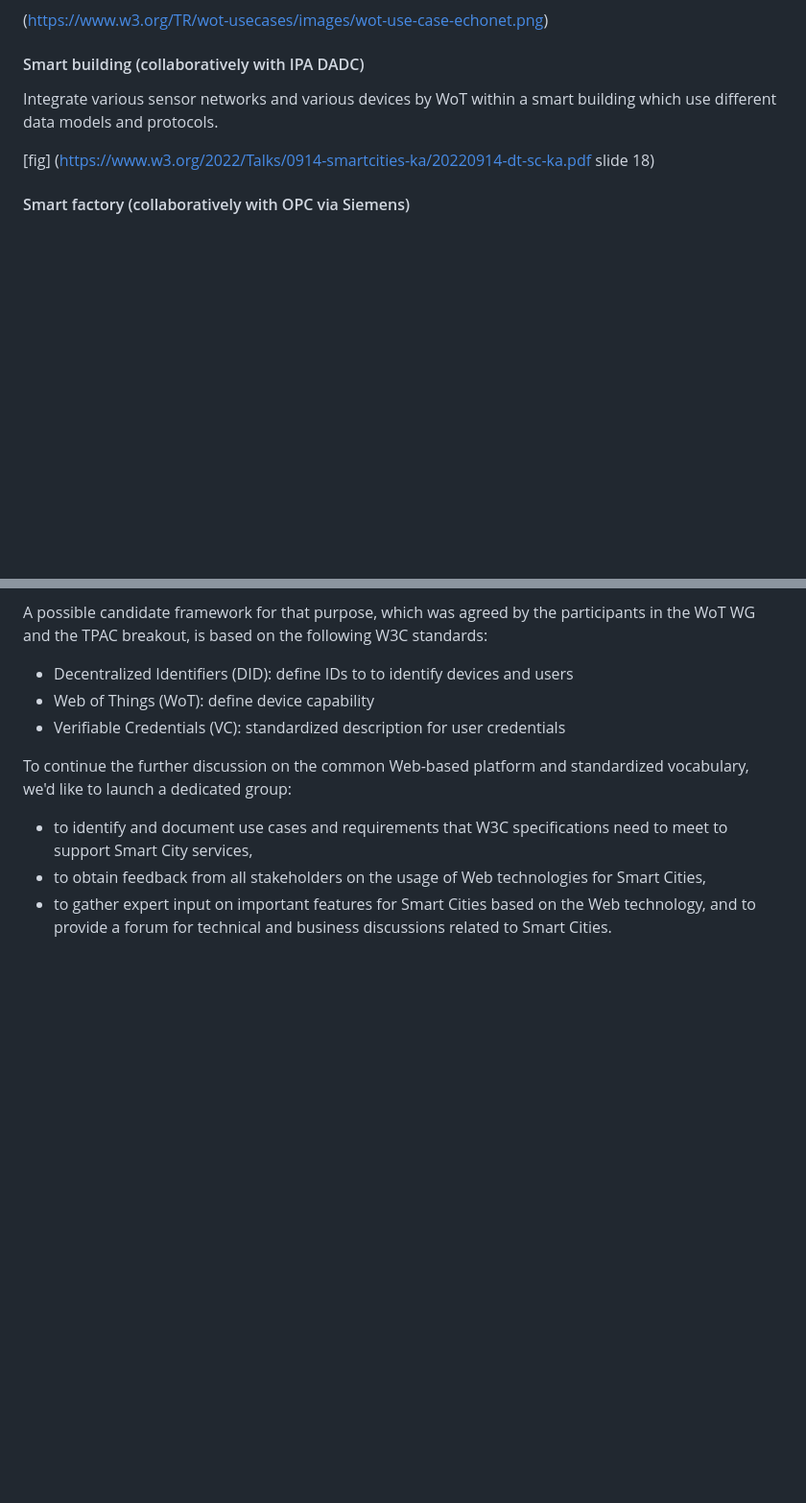
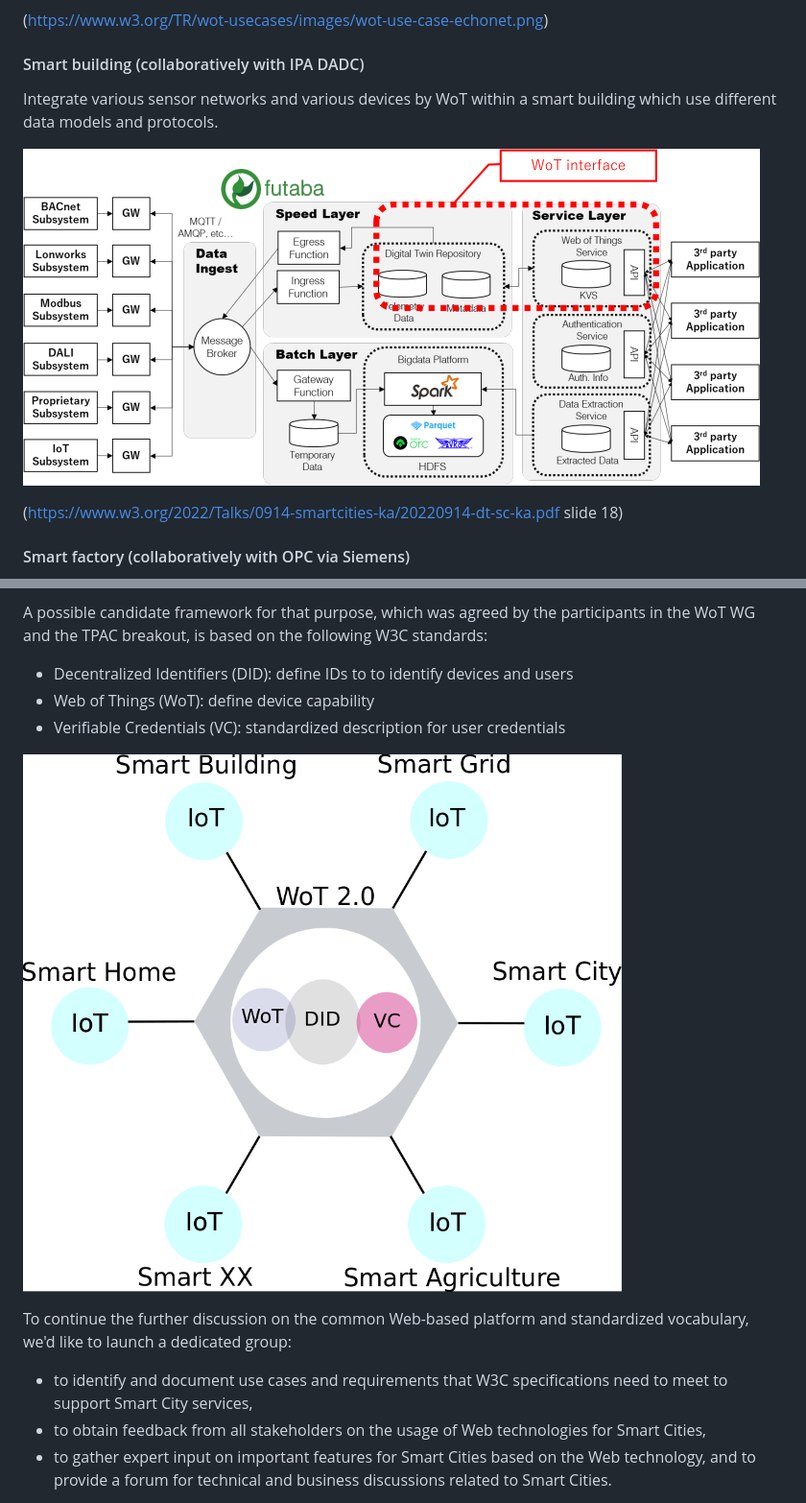
Before and after one commit to w3c/smartcities-workshop, a Markdown page: draft-charter/updates.md, 2 parts joined by grey strips. Shown at 96% size. Rendered like a GitHub page; blank space fills up the shorter version.

```diff
--- a/draft-charter/updates.md
+++ b/draft-charter/updates.md
@@ -87,7 +87,8 @@ Improve the usability of home appliances for device users by allowing device use
 #### Smart building (collaboratively with IPA DADC)
 Integrate various sensor networks and various devices by WoT within a smart building which use different data models and protocols.
 
-[fig]
+![Smart Building](./smartbuilding.png)
+
 (https://www.w3.org/2022/Talks/0914-smartcities-ka/20220914-dt-sc-ka.pdf slide 18)
 
 #### Smart factory (collaboratively with OPC via Siemens)
@@ -144,6 +145,8 @@ A possible candidate framework for that purpose, which was agreed by the partici
 * Web of Things (WoT): define device capability
 * Verifiable Credentials (VC): standardized description for user credentials
 
+![Possible Web-based Digital Twins Platform](./wot20.png)
+
 To continue the further discussion on the common Web-based platform and standardized vocabulary, we'd like to launch a dedicated group:
 * to identify and document use cases and requirements that W3C specifications need to meet to support Smart City services,
 * to obtain feedback from all stakeholders on the usage of Web technologies for Smart Cities,
```
Also changed, not shown: other parts of draft-charter/updates.md (+2 -2 lines).
